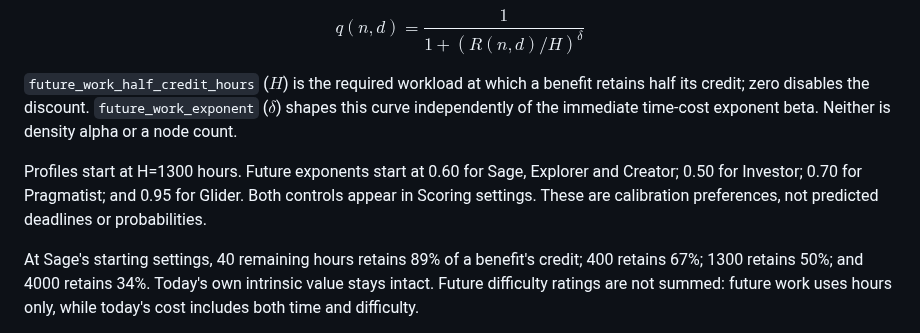
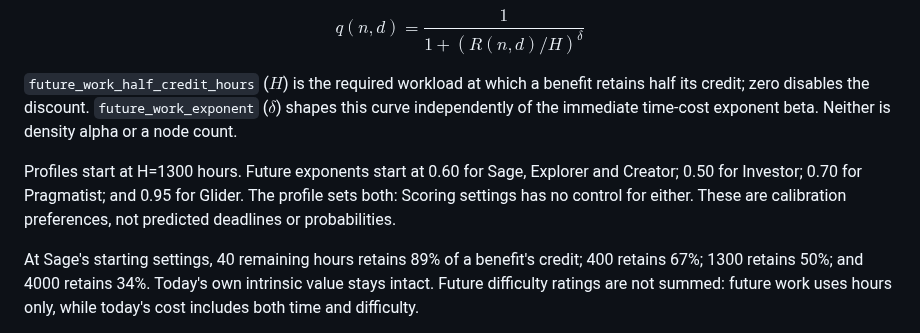
Before and after one commit to jmaroszek/Skill-Tree, a Markdown page: docs/scoring.md, the part around the change. GitHub-like rendering.

Commit message:
Say that the profile sets the future-work controls
scoring.md said both appear in Scoring settings. Settings stores only the
profile's name.

Co-Authored-By: Claude Opus 5.5 <noreply@anthropic.com>

```diff
--- a/docs/scoring.md
+++ b/docs/scoring.md
@@ -74,7 +74,7 @@ $$ q(n,d)=\frac{1}{1+(R(n,d)/H)^\delta} $$
 
 `future_work_half_credit_hours` ($H$) is the required workload at which a benefit retains half its credit; zero disables the discount. `future_work_exponent` ($\delta$) shapes this curve independently of the immediate time-cost exponent beta. Neither is density alpha or a node count.
 
-Profiles start at H=1300 hours. Future exponents start at 0.60 for Sage, Explorer and Creator; 0.50 for Investor; 0.70 for Pragmatist; and 0.95 for Glider. Both controls appear in Scoring settings. These are calibration preferences, not predicted deadlines or probabilities.
+Profiles start at H=1300 hours. Future exponents start at 0.60 for Sage, Explorer and Creator; 0.50 for Investor; 0.70 for Pragmatist; and 0.95 for Glider. The profile sets both: Scoring settings has no control for either. These are calibration preferences, not predicted deadlines or probabilities.
 
 At Sage's starting settings, 40 remaining hours retains 89% of a benefit's credit; 400 retains 67%; 1300 retains 50%; and 4000 retains 34%. Today's own intrinsic value stays intact. Future difficulty ratings are not summed: future work uses hours only, while today's cost includes both time and difficulty.
 
```
